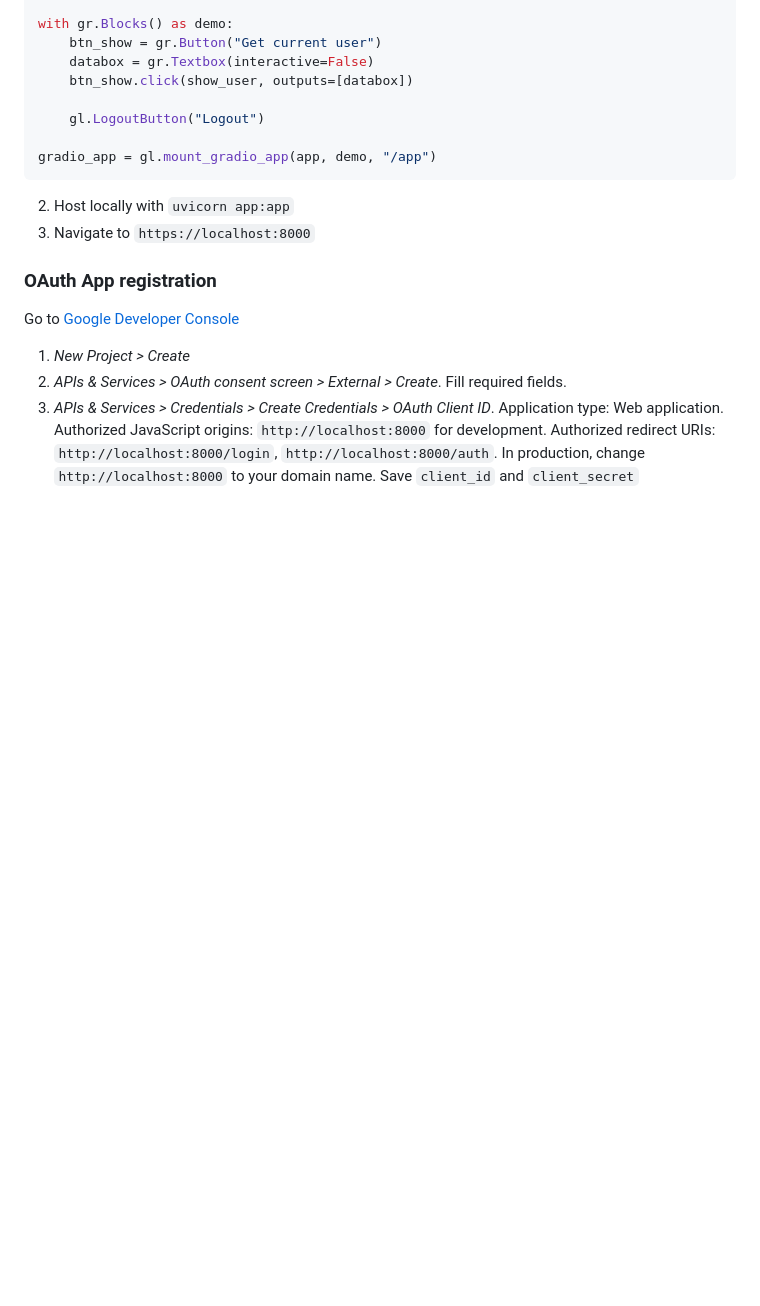
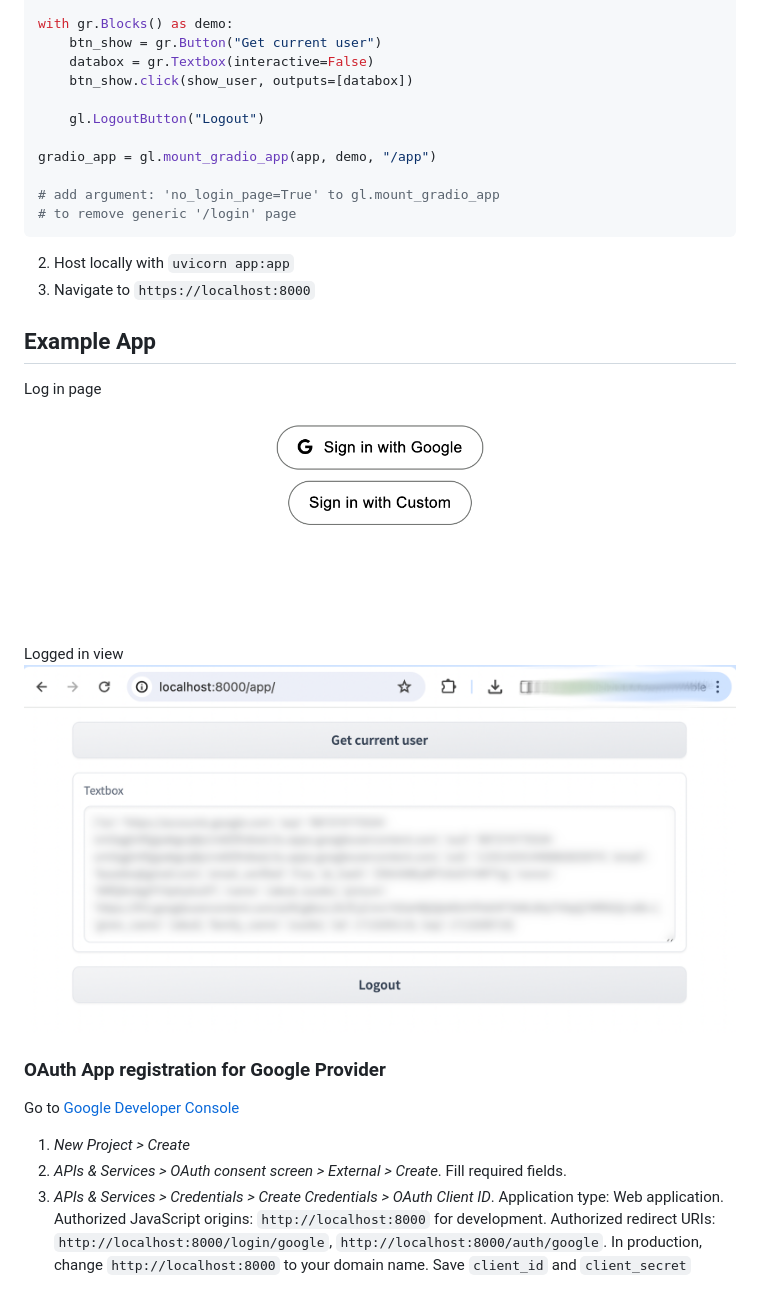
Before and after one commit to jakjus/gradiologin, a Markdown page: README.md, the part around the change printed below. GitHub-like rendering; pictures changed too: screenshots/0_login_page.png (added); blank space fills up the shorter version.

````diff
--- a/README.md
+++ b/README.md
@@ -47,13 +59,22 @@ with gr.Blocks() as demo:
     gl.LogoutButton("Logout")
 
 gradio_app = gl.mount_gradio_app(app, demo, "/app")
+
+# add argument: 'no_login_page=True' to gl.mount_gradio_app
+# to remove generic '/login' page
 ```
 
 2. Host locally with `uvicorn app:app`
 3. Navigate to `https://localhost:8000`
 
-### OAuth App registration
+## Example App
+Log in page
+![Example 1](/screenshots/0_login_page.png)
+Logged in view
+![Example 2](/screenshots/1_app.png)
+
+### OAuth App registration for Google Provider
 Go to [Google Developer Console](https://console.cloud.google.com/)
 1. *New Project > Create*
 2. *APIs & Services > OAuth consent screen > External > Create*. Fill required fields.
-3. *APIs & Services > Credentials > Create Credentials > OAuth Client ID*. Application type: Web application. Authorized JavaScript origins: `http://localhost:8000` for development. Authorized redirect URIs: `http://localhost:8000/login`, `http://localhost:8000/auth`. In production, change `http://localhost:8000` to your domain name. Save `client_id` and `client_secret`
+3. *APIs & Services > Credentials > Create Credentials > OAuth Client ID*. Application type: Web application. Authorized JavaScript origins: `http://localhost:8000` for development. Authorized redirect URIs: `http://localhost:8000/login/google`, `http://localhost:8000/auth/google`. In production, change `http://localhost:8000` to your domain name. Save `client_id` and `client_secret`
````
Also changed, not shown: other parts of README.md (+25 -13 lines), screenshots/0_oauth.png (deleted), 6 other files.
